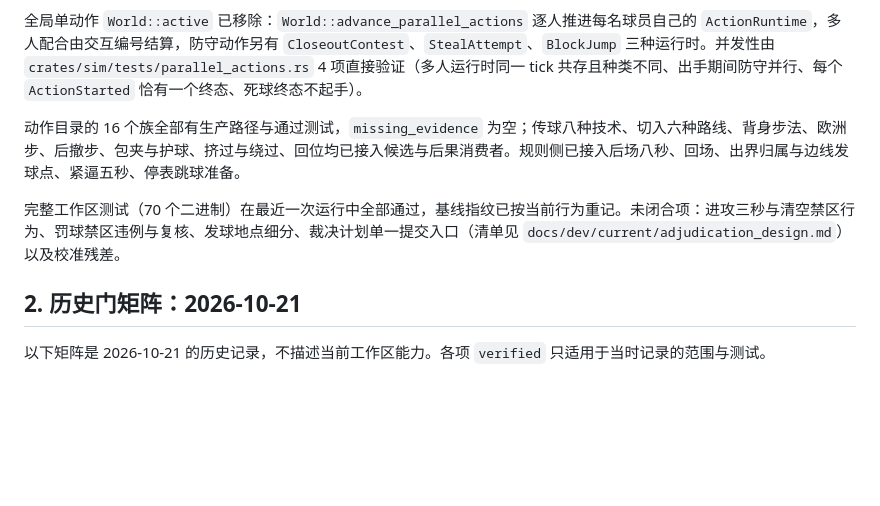
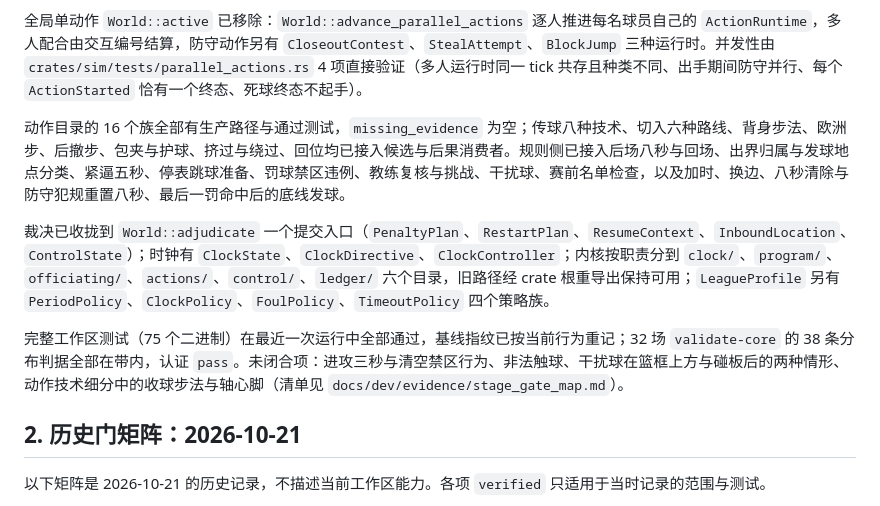
Before and after one commit to disaeye/nba-sim, a Markdown page: docs/dev/status.md, the part around the change. Rendered like a GitHub page; blank space fills up the shorter version.

Commit message:
docs(status): refresh the workspace snapshot

```diff
--- a/docs/dev/status.md
+++ b/docs/dev/status.md
@@ -12,9 +12,11 @@
 
 全局单动作 `World::active` 已移除：`World::advance_parallel_actions` 逐人推进每名球员自己的 `ActionRuntime`，多人配合由交互编号结算，防守动作另有 `CloseoutContest`、`StealAttempt`、`BlockJump` 三种运行时。并发性由 `crates/sim/tests/parallel_actions.rs` 4 项直接验证（多人运行时同一 tick 共存且种类不同、出手期间防守并行、每个 `ActionStarted` 恰有一个终态、死球终态不起手）。
 
-动作目录的 16 个族全部有生产路径与通过测试，`missing_evidence` 为空；传球八种技术、切入六种路线、背身步法、欧洲步、后撤步、包夹与护球、挤过与绕过、回位均已接入候选与后果消费者。规则侧已接入后场八秒、回场、出界归属与边线发球点、紧逼五秒、停表跳球准备。
+动作目录的 16 个族全部有生产路径与通过测试，`missing_evidence` 为空；传球八种技术、切入六种路线、背身步法、欧洲步、后撤步、包夹与护球、挤过与绕过、回位均已接入候选与后果消费者。规则侧已接入后场八秒与回场、出界归属与发球地点分类、紧逼五秒、停表跳球准备、罚球禁区违例、教练复核与挑战、干扰球、赛前名单检查，以及加时、换边、八秒清除与防守犯规重置八秒、最后一罚命中后的底线发球。
 
-完整工作区测试（70 个二进制）在最近一次运行中全部通过，基线指纹已按当前行为重记。未闭合项：进攻三秒与清空禁区行为、罚球禁区违例与复核、发球地点细分、裁决计划单一提交入口（清单见 `docs/dev/current/adjudication_design.md`）以及校准残差。
+裁决已收拢到 `World::adjudicate` 一个提交入口（`PenaltyPlan`、`RestartPlan`、`ResumeContext`、`InboundLocation`、`ControlState`）；时钟有 `ClockState`、`ClockDirective`、`ClockController`；内核按职责分到 `clock/`、`program/`、`officiating/`、`actions/`、`control/`、`ledger/` 六个目录，旧路径经 crate 根重导出保持可用；`LeagueProfile` 另有 `PeriodPolicy`、`ClockPolicy`、`FoulPolicy`、`TimeoutPolicy` 四个策略族。
+
+完整工作区测试（75 个二进制）在最近一次运行中全部通过，基线指纹已按当前行为重记；32 场 `validate-core` 的 38 条分布判据全部在带内，认证 `pass`。未闭合项：进攻三秒与清空禁区行为、非法触球、干扰球在篮框上方与碰板后的两种情形、动作技术细分中的收球步法与轴心脚（清单见 `docs/dev/evidence/stage_gate_map.md`）。
 
 ## 2. 历史门矩阵：2026-10-21
 
```
